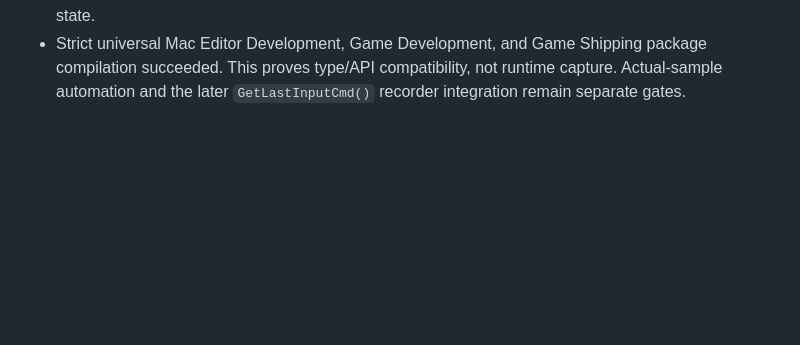
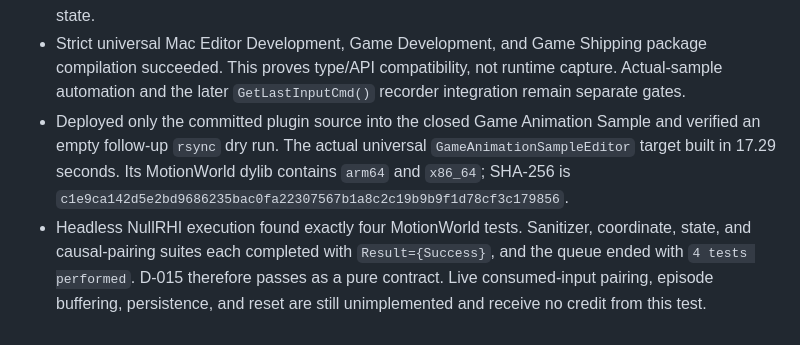
Before and after one commit to MDerazNasr/Unreal-Engine-World-Model, a Markdown page: EXPERIMENT_LOG.md, the part around the change. Rendered like a GitHub page; blank space fills up the shorter version.

Commit message:
Record transition contract test evidence

```diff
--- a/EXPERIMENT_LOG.md
+++ b/EXPERIMENT_LOG.md
@@ -279,3 +279,11 @@ Artifacts: `DECISIONS.md` D-011/D-012/D-013/D-014, `THEORY.md` sections 11-14, `
 - Strict universal Mac Editor Development, Game Development, and Game Shipping package compilation
   succeeded. This proves type/API compatibility, not runtime capture. Actual-sample automation and
   the later `GetLastInputCmd()` recorder integration remain separate gates.
+- Deployed only the committed plugin source into the closed Game Animation Sample and verified an
+  empty follow-up `rsync` dry run. The actual universal `GameAnimationSampleEditor` target built in
+  17.29 seconds. Its MotionWorld dylib contains `arm64` and `x86_64`; SHA-256 is
+  `c1e9ca142d5e2bd9686235bac0fa22307567b1a8c2c19b9b9f1d78cf3c179856`.
+- Headless NullRHI execution found exactly four MotionWorld tests. Sanitizer, coordinate, state, and
+  causal-pairing suites each completed with `Result={Success}`, and the queue ended with `4 tests
+  performed`. D-015 therefore passes as a pure contract. Live consumed-input pairing, episode
+  buffering, persistence, and reset are still unimplemented and receive no credit from this test.
```
Also changed, not shown: DECISIONS.md (+5 -2 lines).
